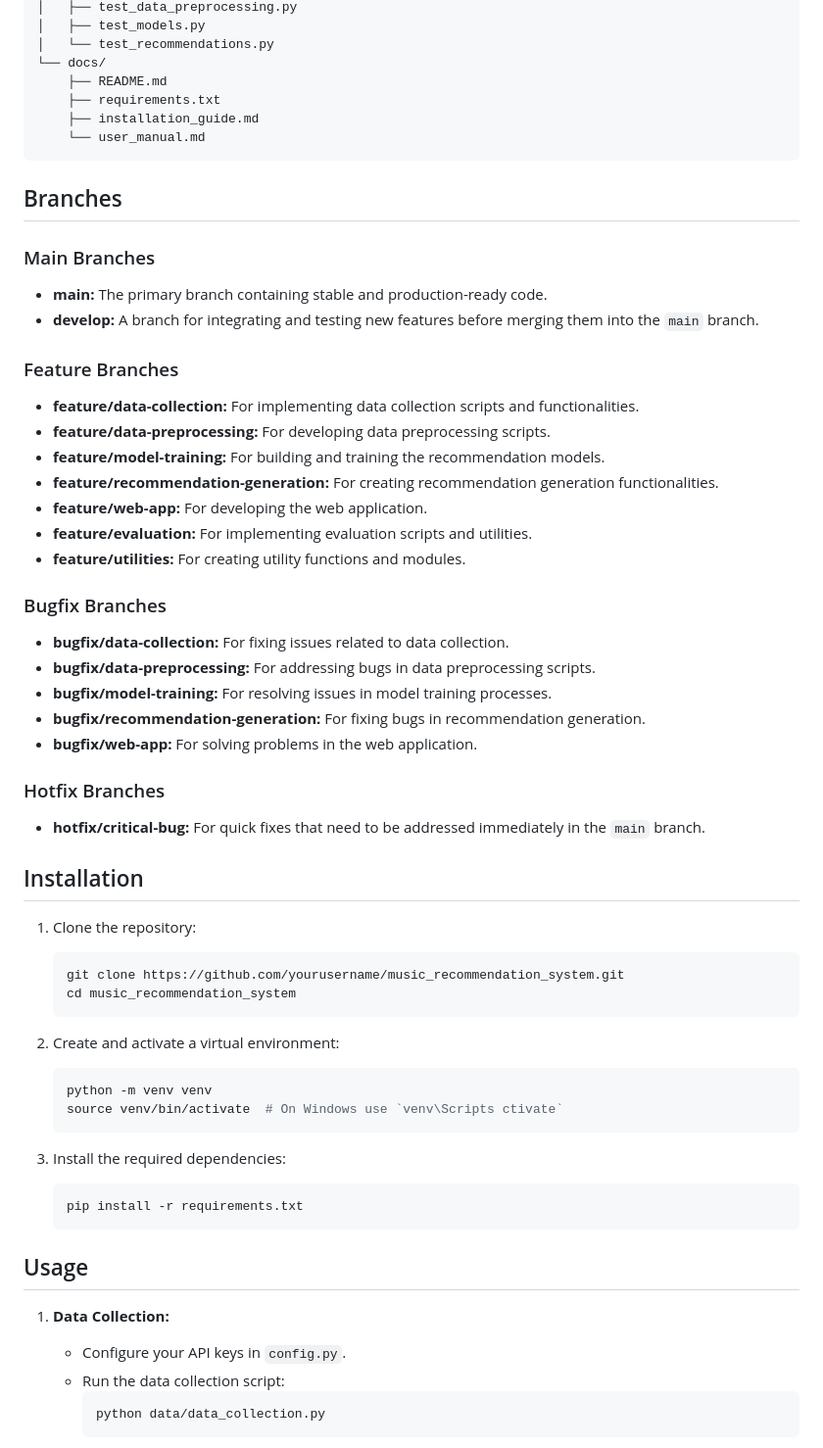
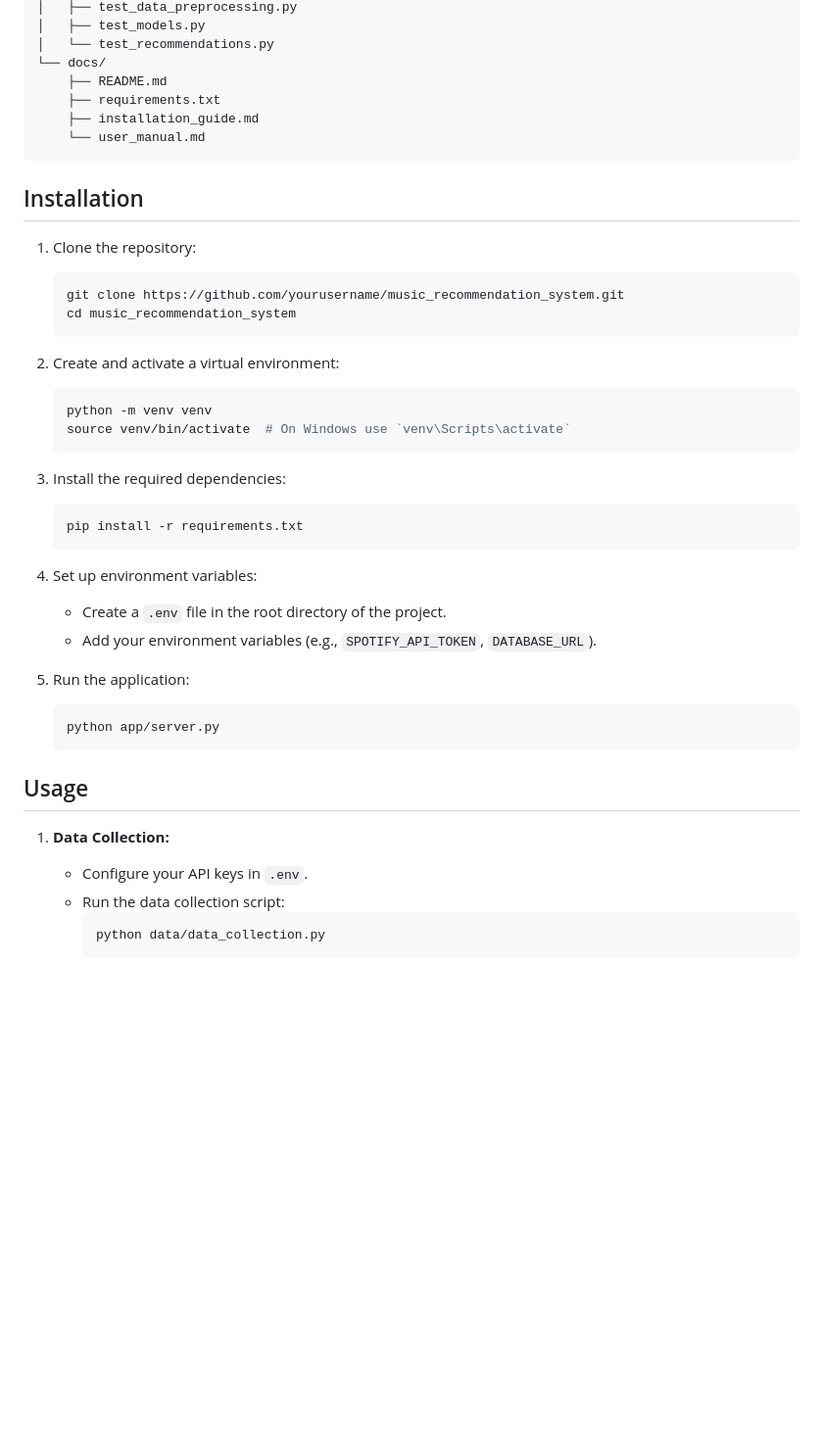
Before and after one commit to atagoker/MusicRecommendation, a Markdown page: docs/README.md, the part around the change printed below. Shown: that part at 98% size. Drawn GitHub-style; blank space fills up the shorter version.

````diff
--- a/docs/README.md
+++ b/docs/README.md
@@ -61,58 +65,43 @@ music_recommendation_system/
     └── user_manual.md
 ```
 
-## Branches
-
-### Main Branches
-
-- **main:** The primary branch containing stable and production-ready code.
-- **develop:** A branch for integrating and testing new features before merging them into the `main` branch.
-
-### Feature Branches
-
-- **feature/data-collection:** For implementing data collection scripts and functionalities.
-- **feature/data-preprocessing:** For developing data preprocessing scripts.
-- **feature/model-training:** For building and training the recommendation models.
-- **feature/recommendation-generation:** For creating recommendation generation functionalities.
-- **feature/web-app:** For developing the web application.
-- **feature/evaluation:** For implementing evaluation scripts and utilities.
-- **feature/utilities:** For creating utility functions and modules.
-
-### Bugfix Branches
-
-- **bugfix/data-collection:** For fixing issues related to data collection.
-- **bugfix/data-preprocessing:** For addressing bugs in data preprocessing scripts.
-- **bugfix/model-training:** For resolving issues in model training processes.
-- **bugfix/recommendation-generation:** For fixing bugs in recommendation generation.
-- **bugfix/web-app:** For solving problems in the web application.
-
-### Hotfix Branches
-
-- **hotfix/critical-bug:** For quick fixes that need to be addressed immediately in the `main` branch.
-
 ## Installation
 
 1. Clone the repository:
-   ```bash
-   git clone https://github.com/yourusername/music_recommendation_system.git
-   cd music_recommendation_system
-   ```
+
+    ```bash
+    git clone https://github.com/yourusername/music_recommendation_system.git
+    cd music_recommendation_system
+    ```
 
 2. Create and activate a virtual environment:
-   ```bash
-   python -m venv venv
-   source venv/bin/activate  # On Windows use `venv\Scripts ctivate`
-   ```
+
+    ```bash
+    python -m venv venv
+    source venv/bin/activate  # On Windows use `venv\Scripts\activate`
+    ```
 
 3. Install the required dependencies:
-   ```bash
-   pip install -r requirements.txt
-   ```
+
+    ```bash
+    pip install -r requirements.txt
+    ```
+
+4. Set up environment variables:
+
+    - Create a `.env` file in the root directory of the project.
+    - Add your environment variables (e.g., `SPOTIFY_API_TOKEN`, `DATABASE_URL`).
+
+5. Run the application:
+
+    ```bash
+    python app/server.py
+    ```
 
 ## Usage
 
 1. **Data Collection:**
-   - Configure your API keys in `config.py`.
+   - Configure your API keys in `.env`.
    - Run the data collection script:
      ```bash
      python data/data_collection.py
````
Also changed, not shown: other parts of docs/README.md (+19 -12 lines).
